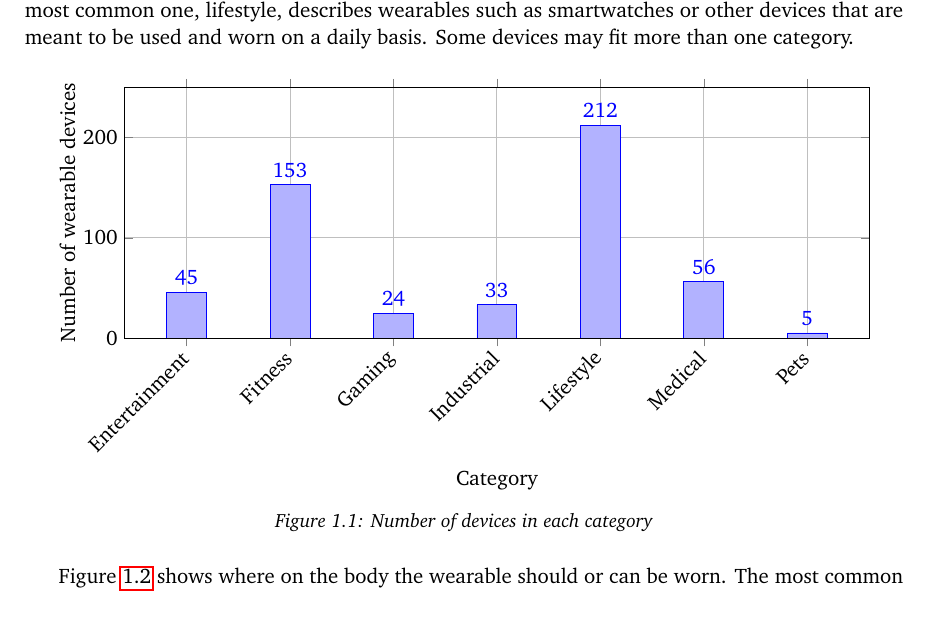
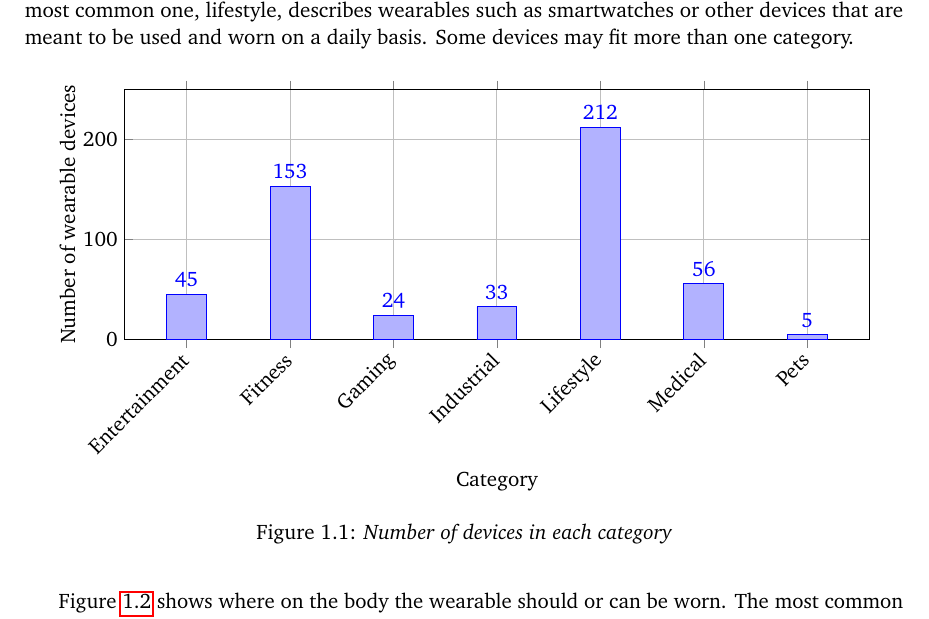
Before and after one commit to simonbs/forspeciale, a LaTeX thesis (master.tex, which reads settings/preamble.tex): part of page 10 of 34, cut so that both start at the same text. Compiled offline with pdfLaTeX.

```diff
--- a/settings/preamble.tex
+++ b/settings/preamble.tex
@@ -116,9 +116,15 @@
 \usepackage{microtype}
 
 %Listings
-\usepackage{listings} %For code listings
-\usepackage[font={small,it}]{caption}
-\input{settings/codelistingstyling}
+% \usepackage{listings} %For code listings
+% \usepackage[font={small,it}]{caption}
+% \input{settings/codelistingstyling}
+\usepackage{minted}
+\newminted{swift}{
+  linenos,
+  autogobble,
+  breaklines
+}
 
 \input{settings/macros}
 
```
Also changed, not shown: content/design/indoorlocation.tex (+2 -0 lines), master.tex (+1 -0 lines), 2 other files.
